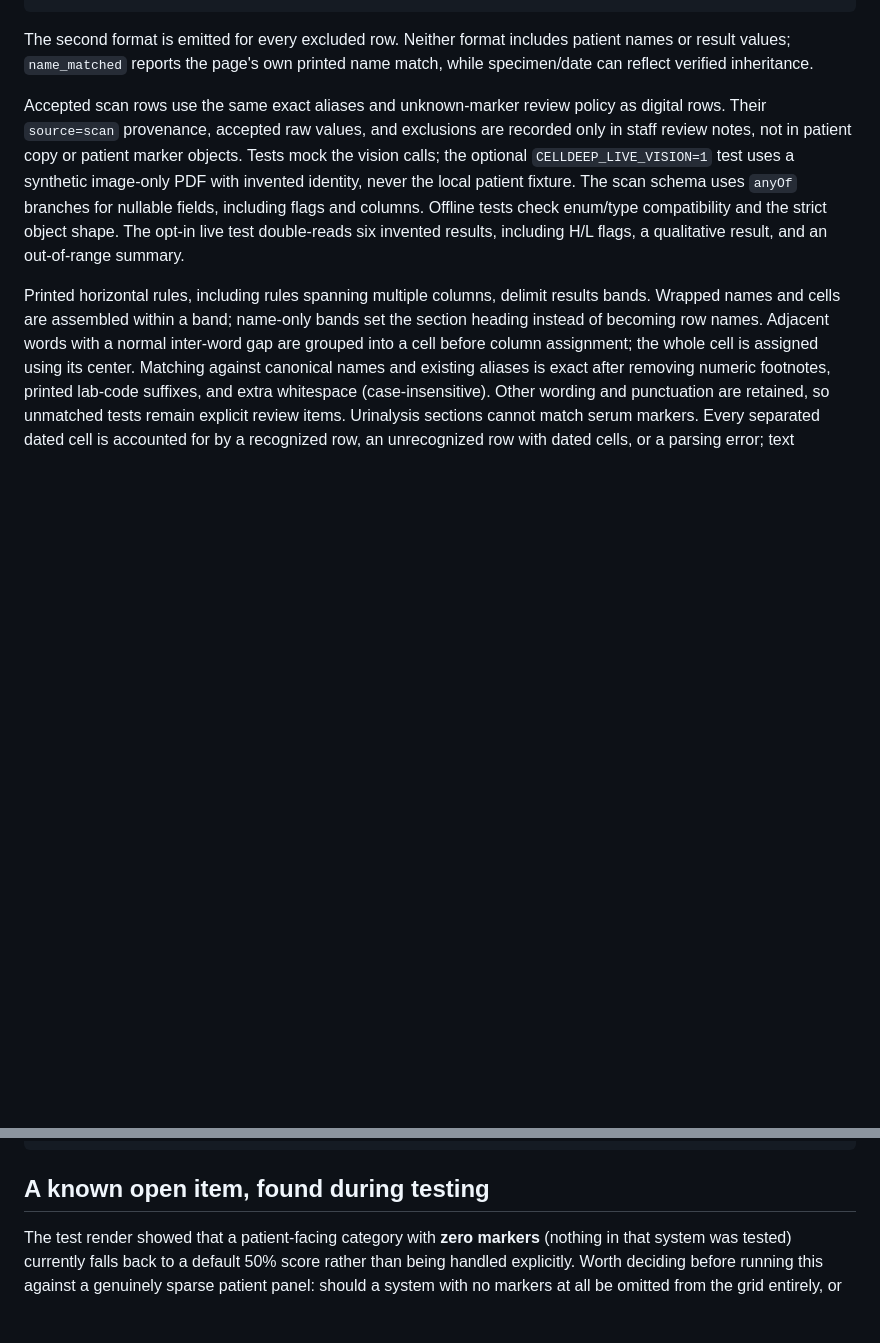
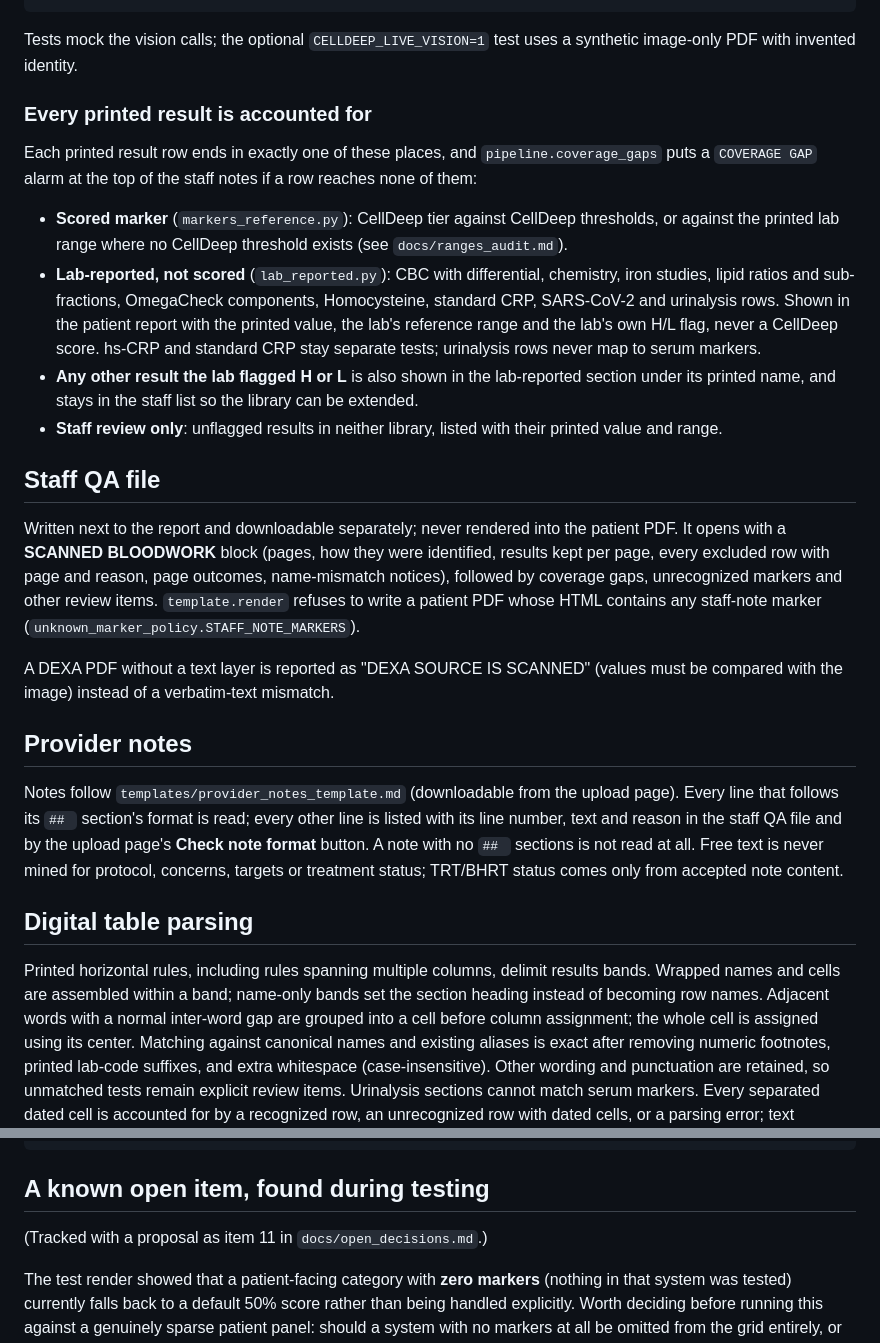
Before and after one commit to reitersr/Cell-Deep-Report-Generator, a Markdown page: celldeep-tool/README.md, 2 parts joined by grey strips. Drawn GitHub-style; blank space fills up the shorter version.

````diff
--- a/celldeep-tool/README.md
+++ b/celldeep-tool/README.md
@@ -47,20 +70,47 @@ source=scan page=<PDF page> rows_read=<read 1 count>/<read 2 count> specimen_id=
 source=scan page <PDF page> excluded <marker repr>: <reason>
 ```
 
-The second format is emitted for every excluded row. Neither format includes
-patient names or result values; `name_matched` reports the page's own printed
-name match, while specimen/date can reflect verified inheritance.
+Tests mock the vision calls; the optional `CELLDEEP_LIVE_VISION=1` test uses a synthetic
+image-only PDF with invented identity.
 
-Accepted scan rows use the same exact aliases and unknown-marker review
-policy as digital rows. Their `source=scan` provenance, accepted raw values,
-and exclusions are recorded only in staff review notes, not in patient
-copy or patient marker objects. Tests mock the vision calls; the optional
-`CELLDEEP_LIVE_VISION=1` test uses a synthetic image-only PDF with invented
-identity, never the local patient fixture.
-The scan schema uses `anyOf` branches for nullable fields, including flags
-and columns. Offline tests check enum/type compatibility and the strict
-object shape. The opt-in live test double-reads six invented results,
-including H/L flags, a qualitative result, and an out-of-range summary.
+### Every printed result is accounted for
+
+Each printed result row ends in exactly one of these places, and `pipeline.coverage_gaps` puts a
+`COVERAGE GAP` alarm at the top of the staff notes if a row reaches none of them:
+
+- **Scored marker** (`markers_reference.py`): CellDeep tier against CellDeep thresholds, or against
+  the printed lab range where no CellDeep threshold exists (see `docs/ranges_audit.md`).
+- **Lab-reported, not scored** (`lab_reported.py`): CBC with differential, chemistry, iron
+  studies, lipid ratios and sub-fractions, OmegaCheck components, Homocysteine, standard CRP,
+  SARS-CoV-2 and urinalysis rows. Shown in the patient report with the printed value, the lab's
+  reference range and the lab's own H/L flag, never a CellDeep score. hs-CRP and standard CRP stay
+  separate tests; urinalysis rows never map to serum markers.
+- **Any other result the lab flagged H or L** is also shown in the lab-reported section under its
+  printed name, and stays in the staff list so the library can be extended.
+- **Staff review only**: unflagged results in neither library, listed with their printed value
+  and range.
+
+## Staff QA file
+
+Written next to the report and downloadable separately; never rendered into the patient PDF.
+It opens with a **SCANNED BLOODWORK** block (pages, how they were identified, results kept per
+page, every excluded row with page and reason, page outcomes, name-mismatch notices), followed
+by coverage gaps, unrecognized markers and other review items. `template.render` refuses to
+write a patient PDF whose HTML contains any staff-note marker
+(`unknown_marker_policy.STAFF_NOTE_MARKERS`).
+
+A DEXA PDF without a text layer is reported as "DEXA SOURCE IS SCANNED" (values must be compared
+with the image) instead of a verbatim-text mismatch.
+
+## Provider notes
+
+Notes follow `templates/provider_notes_template.md` (downloadable from the upload page). Every
+line that follows its `## ` section's format is read; every other line is listed with its line
+number, text and reason in the staff QA file and by the upload page's **Check note format**
+button. A note with no `## ` sections is not read at all. Free text is never mined for protocol,
+concerns, targets or treatment status; TRT/BHRT status comes only from accepted note content.
+
+## Digital table parsing
 
 Printed horizontal rules, including rules spanning multiple columns,
 delimit results bands. Wrapped names and cells are assembled within a band;
@@ -182,6 +237,8 @@ python pipeline.py \
 
 ## A known open item, found during testing
 
+(Tracked with a proposal as item 11 in `docs/open_decisions.md`.)
+
 The test render showed that a patient-facing category with **zero
 markers** (nothing in that system was tested) currently falls back to a
 default 50% score rather than being handled explicitly. Worth deciding
````
Also changed, not shown: other parts of celldeep-tool/README.md (+67 -39 lines).
